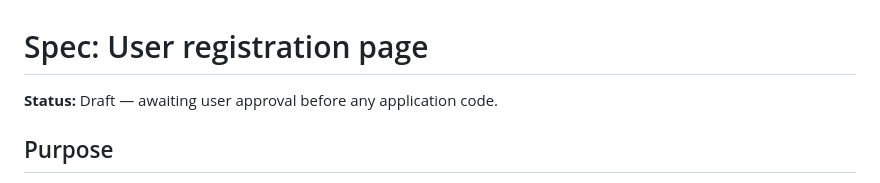
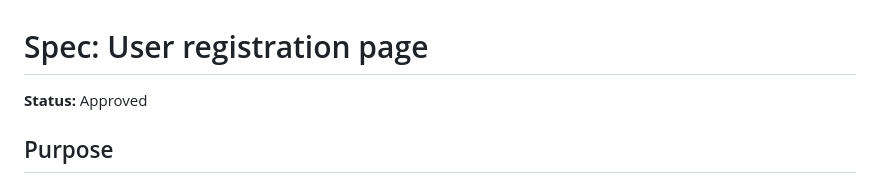
Before and after one commit to ilaydakaraduman/easy-exchange, a Markdown page: specs/01-user-registration.md, the part around the change. GitHub-like rendering.

Commit message:
specs: mark 01-user-registration as Approved
Co-authored-by: Cursor <cursoragent@cursor.com>

```diff
--- a/specs/01-user-registration.md
+++ b/specs/01-user-registration.md
@@ -1,6 +1,6 @@
 # Spec: User registration page
 
-**Status:** Draft — awaiting user approval before any application code.
+**Status:** Approved
 
 ## Purpose
 
```
